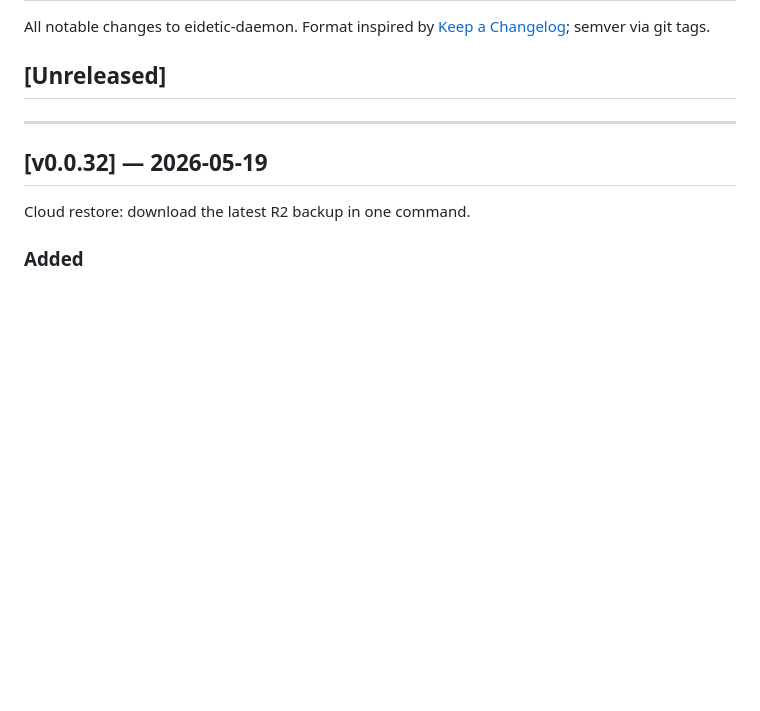
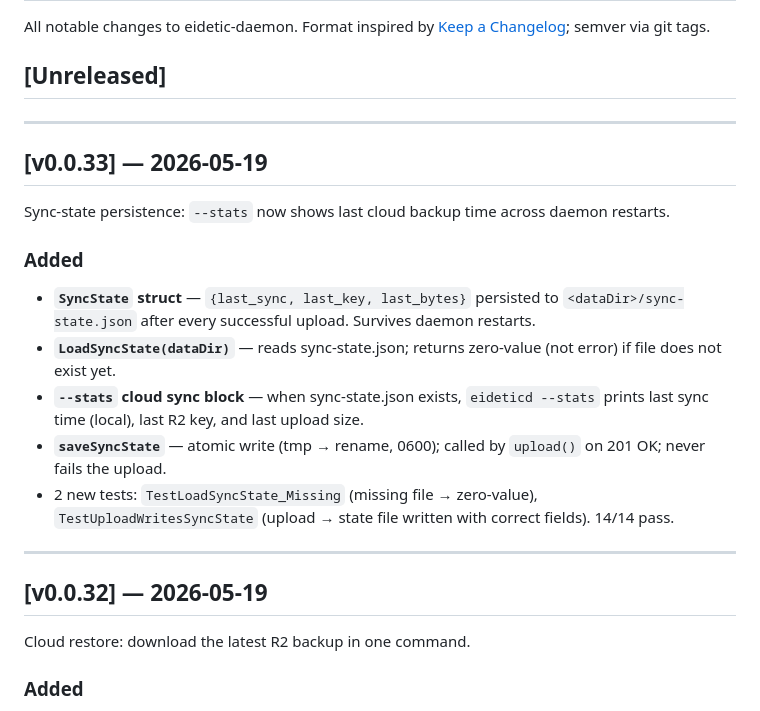
Before and after one commit to eidetic-works/eidetic-daemon, a Markdown page: CHANGELOG.md, the part around the change. Rendered like a GitHub page; blank space fills up the shorter version.

Commit message:
chore: CHANGELOG v0.0.33

```diff
--- a/CHANGELOG.md
+++ b/CHANGELOG.md
@@ -3,6 +3,20 @@
 All notable changes to eidetic-daemon. Format inspired by [Keep a Changelog](https://keepachangelog.com/); semver via git tags.
 
 ## [Unreleased]
+
+---
+
+## [v0.0.33] — 2026-05-19
+
+Sync-state persistence: `--stats` now shows last cloud backup time across daemon restarts.
+
+### Added
+
+- **`SyncState` struct** — `{last_sync, last_key, last_bytes}` persisted to `<dataDir>/sync-state.json` after every successful upload. Survives daemon restarts.
+- **`LoadSyncState(dataDir)`** — reads sync-state.json; returns zero-value (not error) if file does not exist yet.
+- **`--stats` cloud sync block** — when sync-state.json exists, `eideticd --stats` prints last sync time (local), last R2 key, and last upload size.
+- **`saveSyncState`** — atomic write (tmp → rename, 0600); called by `upload()` on 201 OK; never fails the upload.
+- 2 new tests: `TestLoadSyncState_Missing` (missing file → zero-value), `TestUploadWritesSyncState` (upload → state file written with correct fields). 14/14 pass.
 
 ---
 
```
